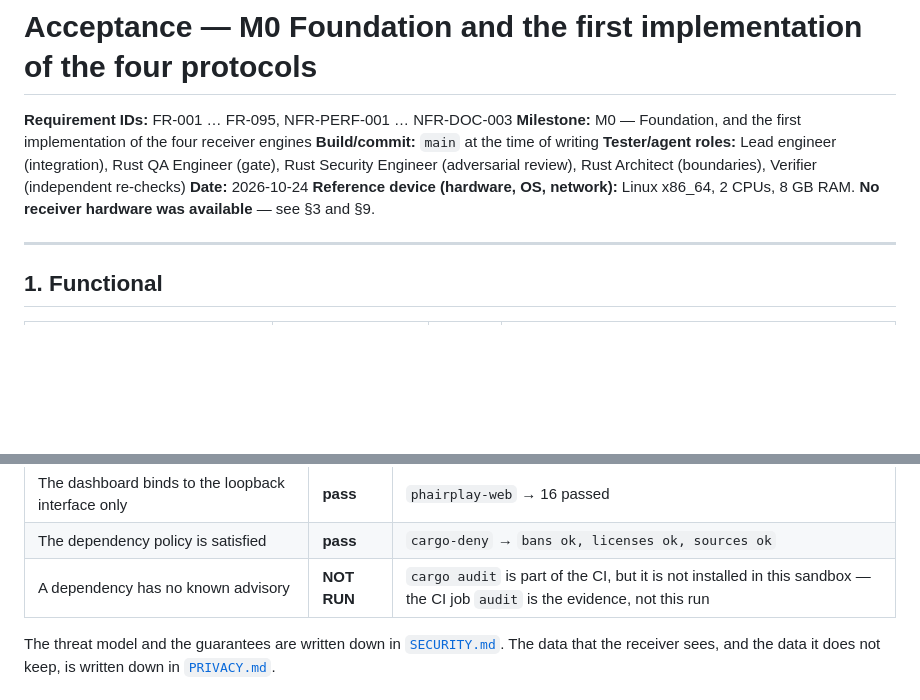
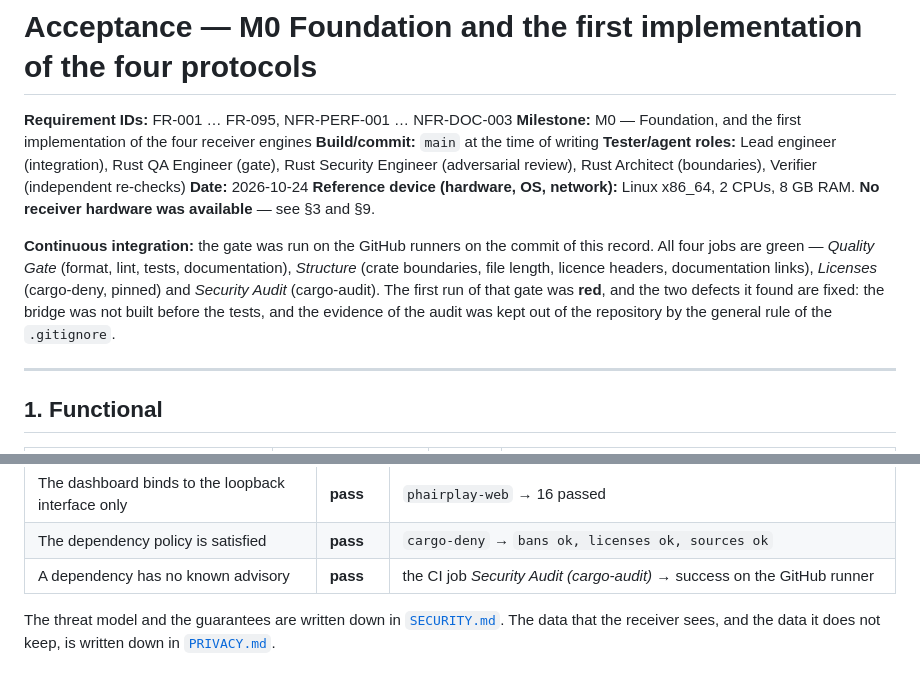
Before and after one commit to mazer666/PhairPlayRust, a Markdown page: docs/acceptance/M0-ACCEPTANCE.md, 2 parts joined by grey strips. GitHub-like rendering; blank space fills up the shorter version.

Commit message:
docs: the acceptance record carries the evidence of the green gate
The continuous integration of the project ran on the GitHub runners: all
four jobs are green. The first run was red and found two defects; both are
fixed and both are named in the record.

Co-Authored-By: Mavis <mavis@minimax.ai>
Signed-off-by: mazer666 <mazer666@users.noreply.github.com>

```diff
--- a/docs/acceptance/M0-ACCEPTANCE.md
+++ b/docs/acceptance/M0-ACCEPTANCE.md
@@ -6,6 +6,15 @@
 **Tester/agent roles:** Lead engineer (integration), Rust QA Engineer (gate), Rust Security Engineer (adversarial review), Rust Architect (boundaries), Verifier (independent re-checks)
 **Date:** 2026-10-24
 **Reference device (hardware, OS, network):** Linux x86_64, 2 CPUs, 8 GB RAM. **No receiver hardware was available** — see §3 and §9.
+
+**Continuous integration:** the gate was run on the GitHub runners on the
+commit of this record. All four jobs are green — *Quality Gate* (format,
+lint, tests, documentation), *Structure* (crate boundaries, file length,
+licence headers, documentation links), *Licenses* (cargo-deny, pinned) and
+*Security Audit* (cargo-audit). The first run of that gate was **red**, and
+the two defects it found are fixed: the bridge was not built before the
+tests, and the evidence of the audit was kept out of the repository by the
+general rule of the `.gitignore`.
 
 ---
 
@@ -129,7 +138,7 @@ measured values.
 | The log does not name a peer | **pass** | `phairplay-core` → `privacy` (masking of the name, the address and the socket address) |
 | The dashboard binds to the loopback interface only | **pass** | `phairplay-web` → 16 passed |
 | The dependency policy is satisfied | **pass** | `cargo-deny` → `bans ok, licenses ok, sources ok` |
-| A dependency has no known advisory | **NOT RUN** | `cargo audit` is part of the CI, but it is not installed in this sandbox — the CI job `audit` is the evidence, not this run |
+| A dependency has no known advisory | **pass** | the CI job *Security Audit (cargo-audit)* → success on the GitHub runner |
 
 The threat model and the guarantees are written down in
 [`SECURITY.md`](../../SECURITY.md). The data that the receiver sees, and the
```
